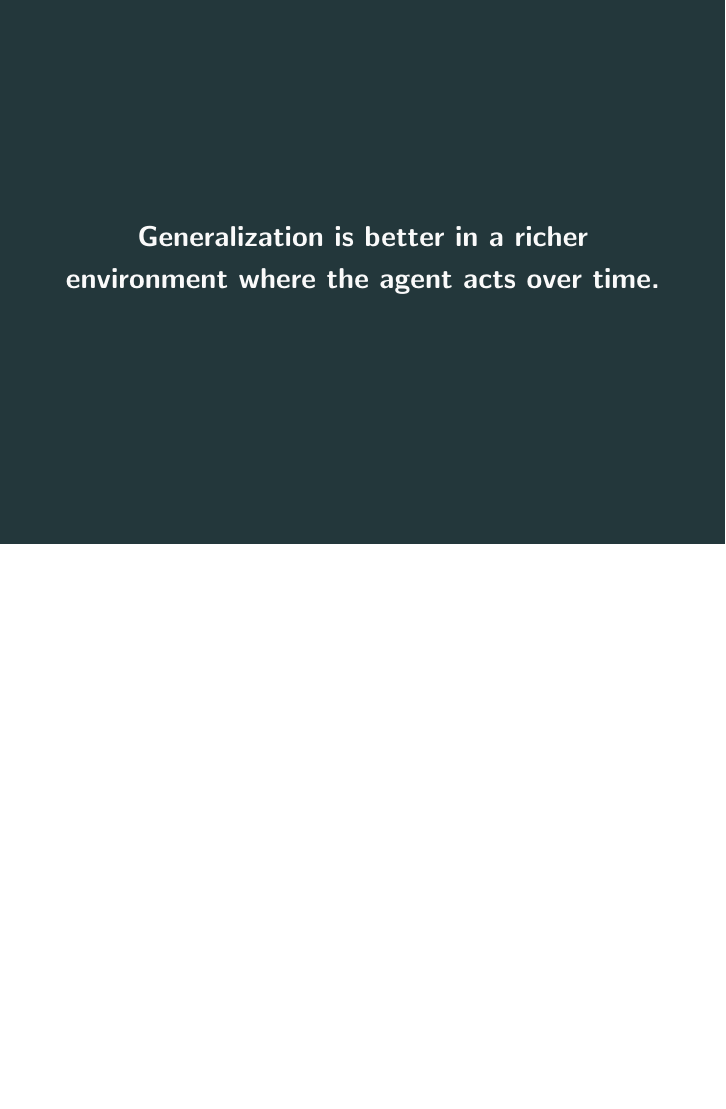
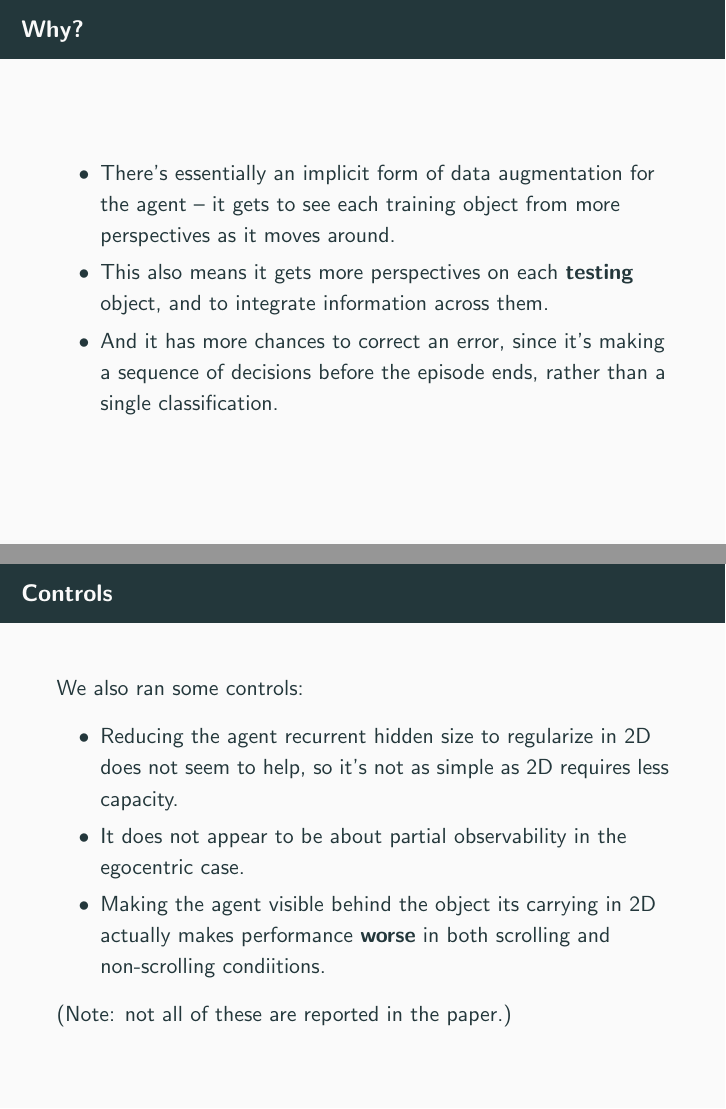
Before and after one commit to lampinen/assorted_talks, LaTeX slides (emergent_systematicity/yamins_lab.tex): page 20 of 36 before the commit and pages 20 and 33 of 38 after it, the two joined at a grey line, the shorter picture padded with empty space. Compiled offline with pdfLaTeX.

Commit message:
Tweaks and more details

```diff
--- a/emergent_systematicity/yamins_lab.tex
+++ b/emergent_systematicity/yamins_lab.tex
@@ -137,9 +138,16 @@ But what are the drivers of this systematic generalization?
 \end{frame}
 
 \begin{frame}{Behaving over time results in better generalization!}
-\vspace{1em}
-\centering
 \includegraphics[width=\textwidth]{figures/plots/agent_vs_classifier.png}
+{\small Error-bars throughout are \(\pm\)SEM}
+\end{frame}
+
+\begin{frame}{Why?}
+\begin{itemize}
+\item There's essentially an implicit form of data augmentation for the agent -- it gets to see each training object from more perspectives as it moves around.
+\item This also means it gets more perspectives on each \textbf{testing} object, and to integrate information across them.
+\item And it has more chances to correct an error, since it's making a sequence of decisions before the episode ends, rather than a single classification.
+\end{itemize}
 \end{frame}
 
 \begin{frame}[standout]
@@ -213,6 +222,16 @@ The first-person perspective of the 3D agent adds a certain amount of invariance
 Generalization in the 2D environment with an egocentric perspective is closer to 3D!
 \end{frame}
 
+\begin{frame}{Controls}
+We also ran some controls:
+\begin{itemize}
+\item Reducing the agent recurrent hidden size to regularize in 2D does not seem to help, so it's not as simple as 2D requires less capacity.
+\item It does not appear to be about partial observability in the egocentric case.
+\item Making the agent visible behind the object its carrying in 2D actually makes performance \textbf{worse} in both scrolling and non-scrolling condiitions.
+\end{itemize}
+(Note: not all of these are reported in the paper.)
+\end{frame}
+
 \begin{frame}{Negation experiment (training set size)}
 \begin{itemize}
 \item Train to find 8 + N objects.
```
Also changed, not shown: emergent_systematicity/yamins_lab.tex (14 more changed lines).
